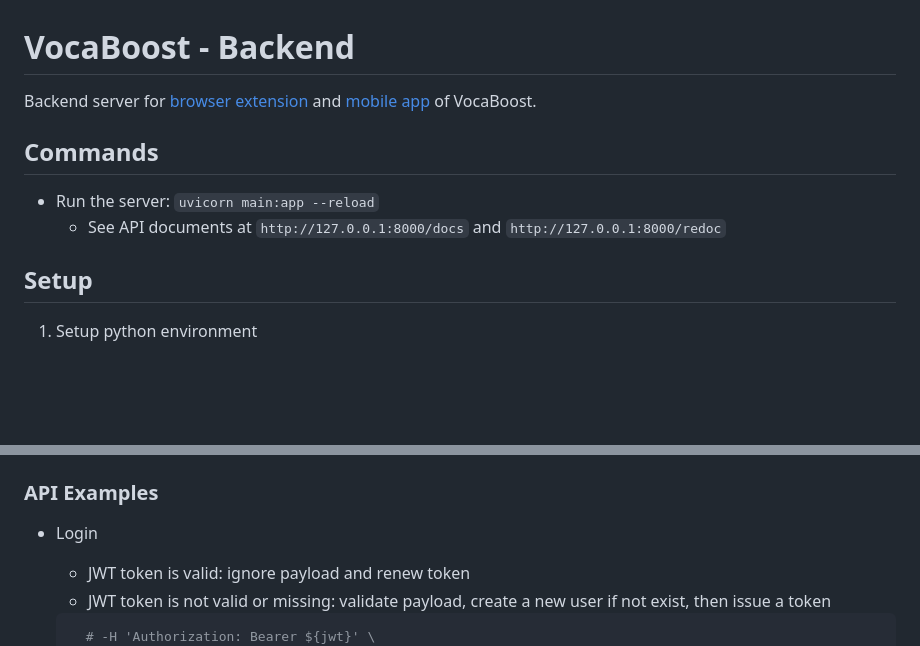
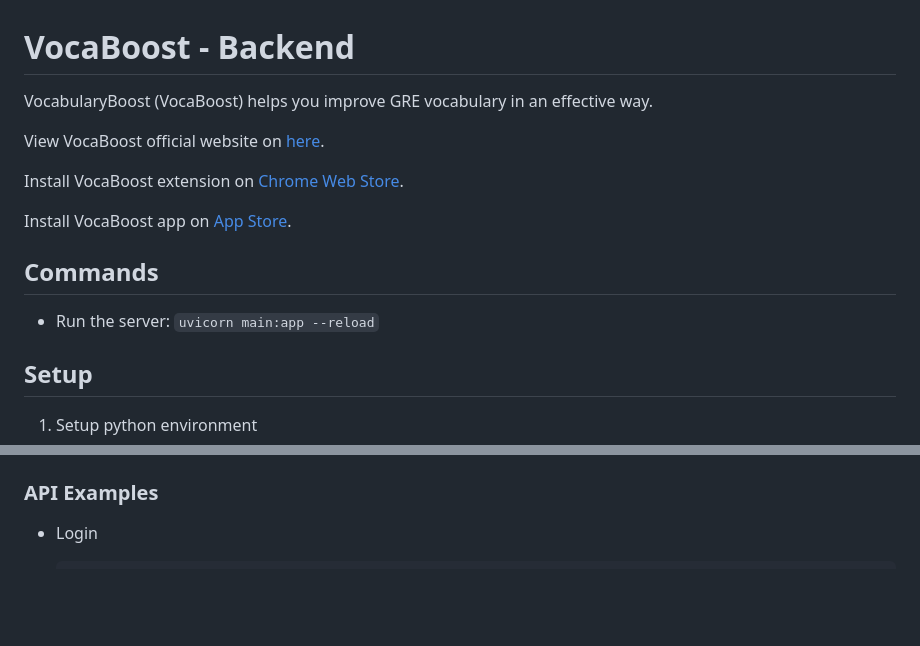
Before and after one commit to cwhuang29/vocaboost-backend, a Markdown page: README.md, 2 parts joined by grey strips. GitHub-like rendering; blank space fills up the shorter version.

````diff
--- a/README.md
+++ b/README.md
@@ -1,11 +1,16 @@
 # VocaBoost - Backend
 
-Backend server for [browser extension](https://github.com/cwhuang29/vocaboost-ext) and [mobile app](https://github.com/cwhuang29/vocaboost-app) of VocaBoost.
+VocabularyBoost (VocaBoost) helps you improve GRE vocabulary in an effective way.
+
+View VocaBoost official website on [here](https://www.vocabularyboost.com/).
+
+Install VocaBoost extension on [Chrome Web Store](https://chrome.google.com/webstore/detail/gre-vocabulary-highlighte/gfkmbmplhjdoejicgmaldndkcnnpplho).
+
+Install VocaBoost app on [App Store](https://apps.apple.com/app/vocabboost/id6447704480).
 
 ## Commands
 
 - Run the server: `uvicorn main:app --reload`
-    - See API documents at `http://127.0.0.1:8000/docs` and `http://127.0.0.1:8000/redoc`
 
 ## Setup
 
@@ -44,11 +49,8 @@ Get JWT secret key by `openssl rand -hex 32`, output looks like `9e283bd0313d49c
 ### API Examples
 
 - Login
-    - JWT token is valid: ignore payload and renew token
-    - JWT token is not valid or missing: validate payload, create a new user if not exist, then issue a token
 
     ```bash
-      # -H 'Authorization: Bearer ${jwt}' \
     curl -X 'POST' \
       'http://localhost:8000/v1/login' \
       -H 'X-VH-Source: mobile' \
````
